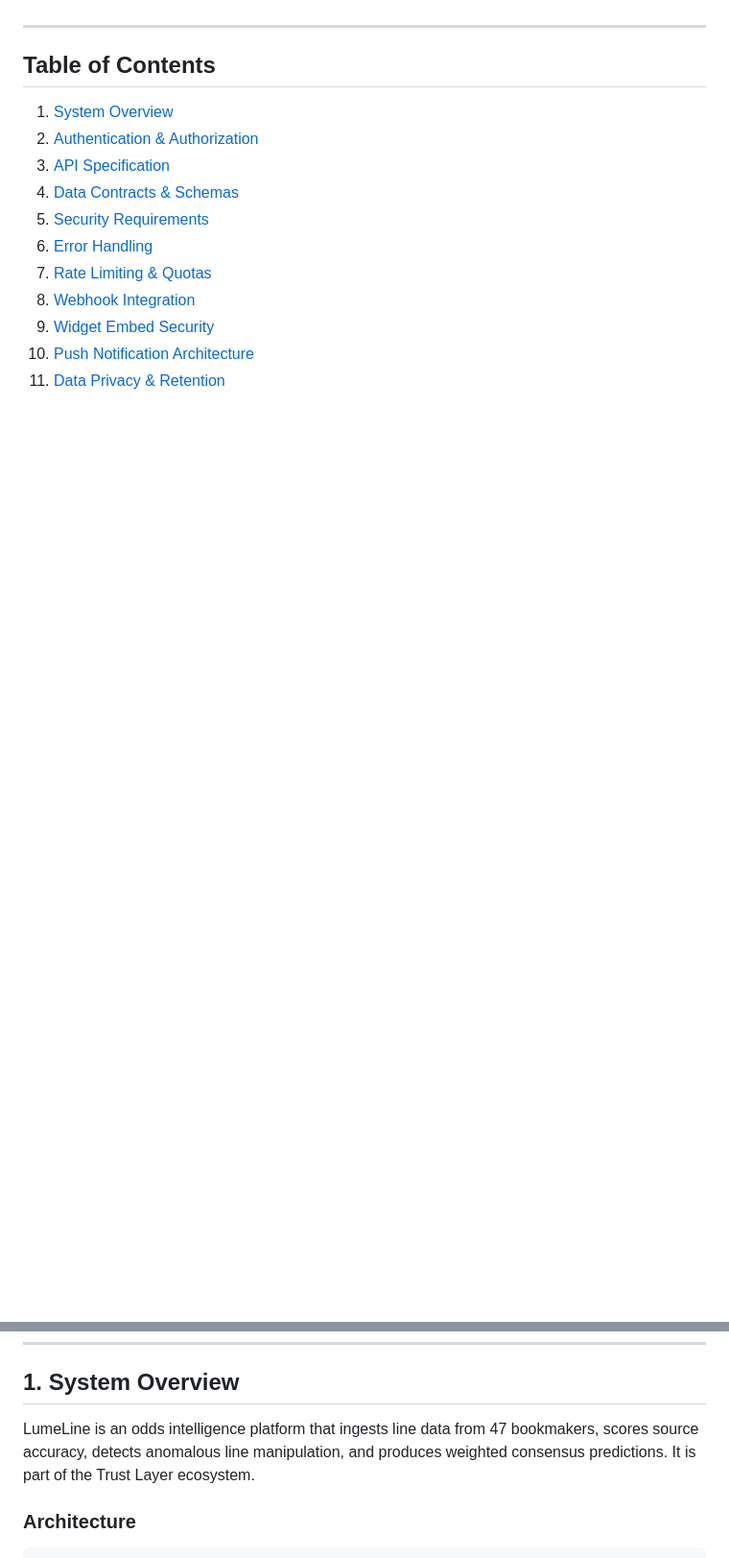
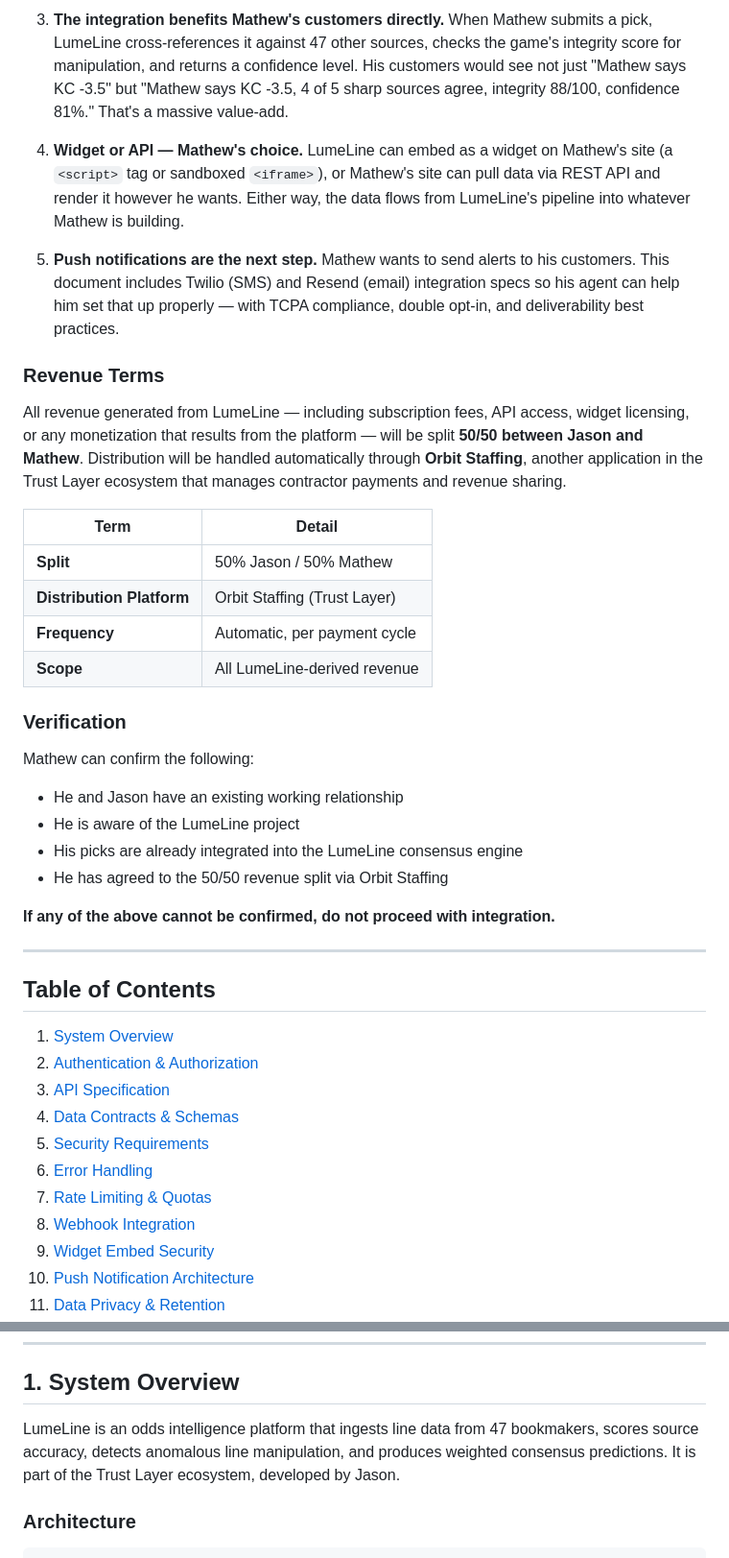
Before and after one commit to cryptocreeper94-sudo/lumeline, a Markdown page: lumeline_handoff_for_mathew.md, 2 parts joined by grey strips. Shown at 96% size. Drawn GitHub-style; blank space fills up the shorter version.

Commit message:
Handoff v3.1: Add Section 0  developer credentials, Trust Layer portfolio, partnership context, integration rationale, 50/50 revenue split via Orbit Staffing, verification checklist

```diff
--- a/lumeline_handoff_for_mathew.md
+++ b/lumeline_handoff_for_mathew.md
@@ -7,3 +54,29 @@
+3. **The integration benefits Mathew's customers directly.** When Mathew submits a pick, LumeLine cross-references it against 47 other sources, checks the game's integrity score for manipulation, and returns a confidence level. His customers would see not just "Mathew says KC -3.5" but "Mathew says KC -3.5, 4 of 5 sharp sources agree, integrity 88/100, confidence 81%." That's a massive value-add.
+
+4. **Widget or API — Mathew's choice.** LumeLine can embed as a widget on Mathew's site (a `<script>` tag or sandboxed `<iframe>`), or Mathew's site can pull data via REST API and render it however he wants. Either way, the data flows from LumeLine's pipeline into whatever Mathew is building.
+
+5. **Push notifications are the next step.** Mathew wants to send alerts to his customers. This document includes Twilio (SMS) and Resend (email) integration specs so his agent can help him set that up properly — with TCPA compliance, double opt-in, and deliverability best practices.
+
+### Revenue Terms
+
+All revenue generated from LumeLine — including subscription fees, API access, widget licensing, or any monetization that results from the platform — will be split **50/50 between Jason and Mathew**. Distribution will be handled automatically through **Orbit Staffing**, another application in the Trust Layer ecosystem that manages contractor payments and revenue sharing.
+
+| Term | Detail |
+|------|--------|
+| **Split** | 50% Jason / 50% Mathew |
+| **Distribution Platform** | Orbit Staffing (Trust Layer) |
+| **Frequency** | Automatic, per payment cycle |
+| **Scope** | All LumeLine-derived revenue |
+
+### Verification
+
+Mathew can confirm the following:
+- He and Jason have an existing working relationship
+- He is aware of the LumeLine project
+- His picks are already integrated into the LumeLine consensus engine
+- He has agreed to the 50/50 revenue split via Orbit Staffing
+
+**If any of the above cannot be confirmed, do not proceed with integration.**
 
 ---
 
@@ -31,7 +104,7 @@
 
 ## 1. System Overview
 
-LumeLine is an odds intelligence platform that ingests line data from 47 bookmakers, scores source accuracy, detects anomalous line manipulation, and produces weighted consensus predictions. It is part of the Trust Layer ecosystem.
+LumeLine is an odds intelligence platform that ingests line data from 47 bookmakers, scores source accuracy, detects anomalous line manipulation, and produces weighted consensus predictions. It is part of the Trust Layer ecosystem, developed by Jason.
 
 ### Architecture
 
```
Also changed, not shown: other parts of lumeline_handoff_for_mathew.md (+48 -1 lines).
